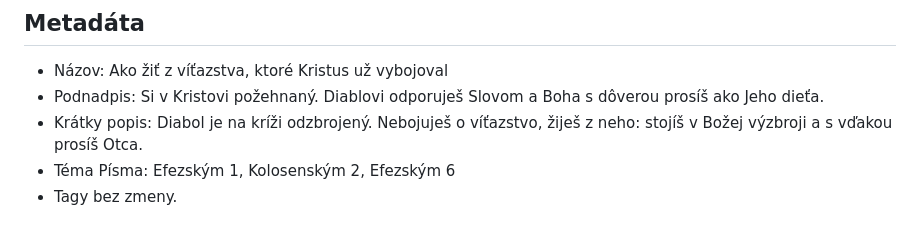
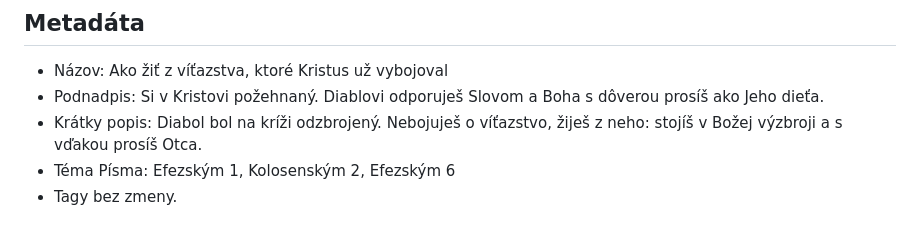
Before and after one commit to mino-matislav/den-zachrany, a Markdown page: docs/NAVRH-KAPITOLA-10.md, the part around the change. Drawn GitHub-style.

Commit message:
Navrh kap. 10: kratky popis (bol odzbrojeny)
Co-Authored-By: Claude Opus 5.5 <noreply@anthropic.com>
Claude-Session: https://claude.ai/code/session_0186dQF2gq2W7ZGqu7zJ48JA

```diff
--- a/docs/NAVRH-KAPITOLA-10.md
+++ b/docs/NAVRH-KAPITOLA-10.md
@@ -5,7 +5,7 @@ Stav: návrh, čaká na schválenie Admina a novú nahrávku modlitby. Na web za
 ## Metadáta
 - Názov: Ako žiť z víťazstva, ktoré Kristus už vybojoval
 - Podnadpis: Si v Kristovi požehnaný. Diablovi odporuješ Slovom a Boha s dôverou prosíš ako Jeho dieťa.
-- Krátky popis: Diabol je na kríži odzbrojený. Nebojuješ o víťazstvo, žiješ z neho: stojíš v Božej výzbroji a s vďakou prosíš Otca.
+- Krátky popis: Diabol bol na kríži odzbrojený. Nebojuješ o víťazstvo, žiješ z neho: stojíš v Božej výzbroji a s vďakou prosíš Otca.
 - Téma Písma: Efezským 1, Kolosenským 2, Efezským 6
 - Tagy bez zmeny.
 
```
